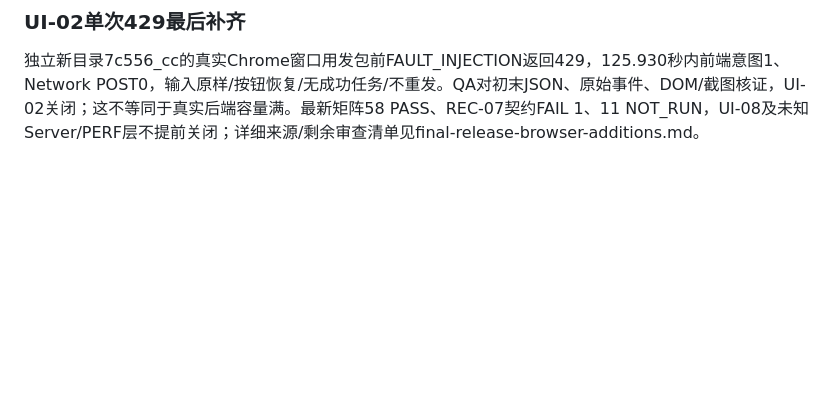
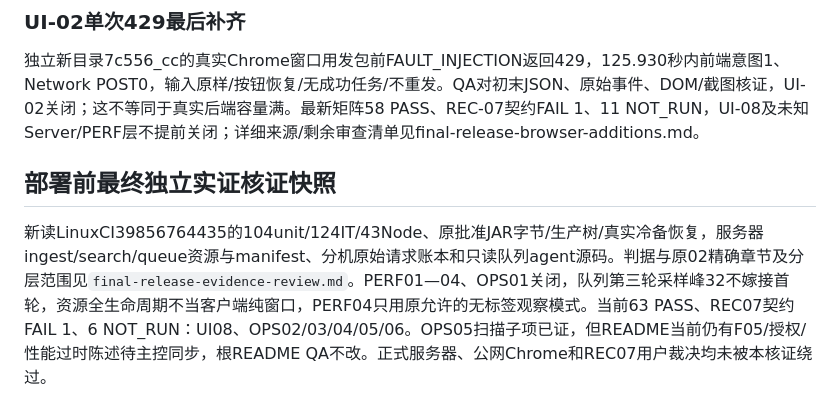
Before and after one commit to Qbsstg/text-vector-search, a Markdown page: docs/testing/final-release-local-cases-matrix.md, the part around one of its changes. GitHub-like rendering; blank space fills up the shorter version.

```diff
--- a/docs/testing/final-release-local-cases-matrix.md
+++ b/docs/testing/final-release-local-cases-matrix.md
@@ -135,3 +135,8 @@ UI-01/03/04/05的PASS仅复用用户已认可的28项真实Chrome及受控分层
 ### UI-02单次429最后补齐
 
 独立新目录7c556_cc的真实Chrome窗口用发包前FAULT_INJECTION返回429，125.930秒内前端意图1、Network POST0，输入原样/按钮恢复/无成功任务/不重发。QA对初末JSON、原始事件、DOM/截图核证，UI-02关闭；这不等同于真实后端容量满。最新矩阵58 PASS、REC-07契约FAIL 1、11 NOT_RUN，UI-08及未知Server/PERF层不提前关闭；详细来源/剩余审查清单见final-release-browser-additions.md。
+
+
+## 部署前最终独立实证核证快照
+
+新读LinuxCI39856764435的104unit/124IT/43Node、原批准JAR字节/生产树/真实冷备恢复，服务器ingest/search/queue资源与manifest、分机原始请求账本和只读队列agent源码。判据与原02精确章节及分层范围见`final-release-evidence-review.md`。PERF01—04、OPS01关闭，队列第三轮采样峰32不嫁接首轮，资源全生命周期不当客户端纯窗口，PERF04只用原允许的无标签观察模式。当前63 PASS、REC07契约FAIL 1、6 NOT_RUN：UI08、OPS02/03/04/05/06。OPS05扫描子项已证，但README当前仍有F05/授权/性能过时陈述待主控同步，根README QA不改。正式服务器、公网Chrome和REC07用户裁决均未被本核证绕过。
```
Also changed, not shown: other parts of docs/testing/final-release-local-cases-matrix.md (+6 -6 lines), docs/testing/final-release-evidence-review.md (added, +52 -0 lines).
